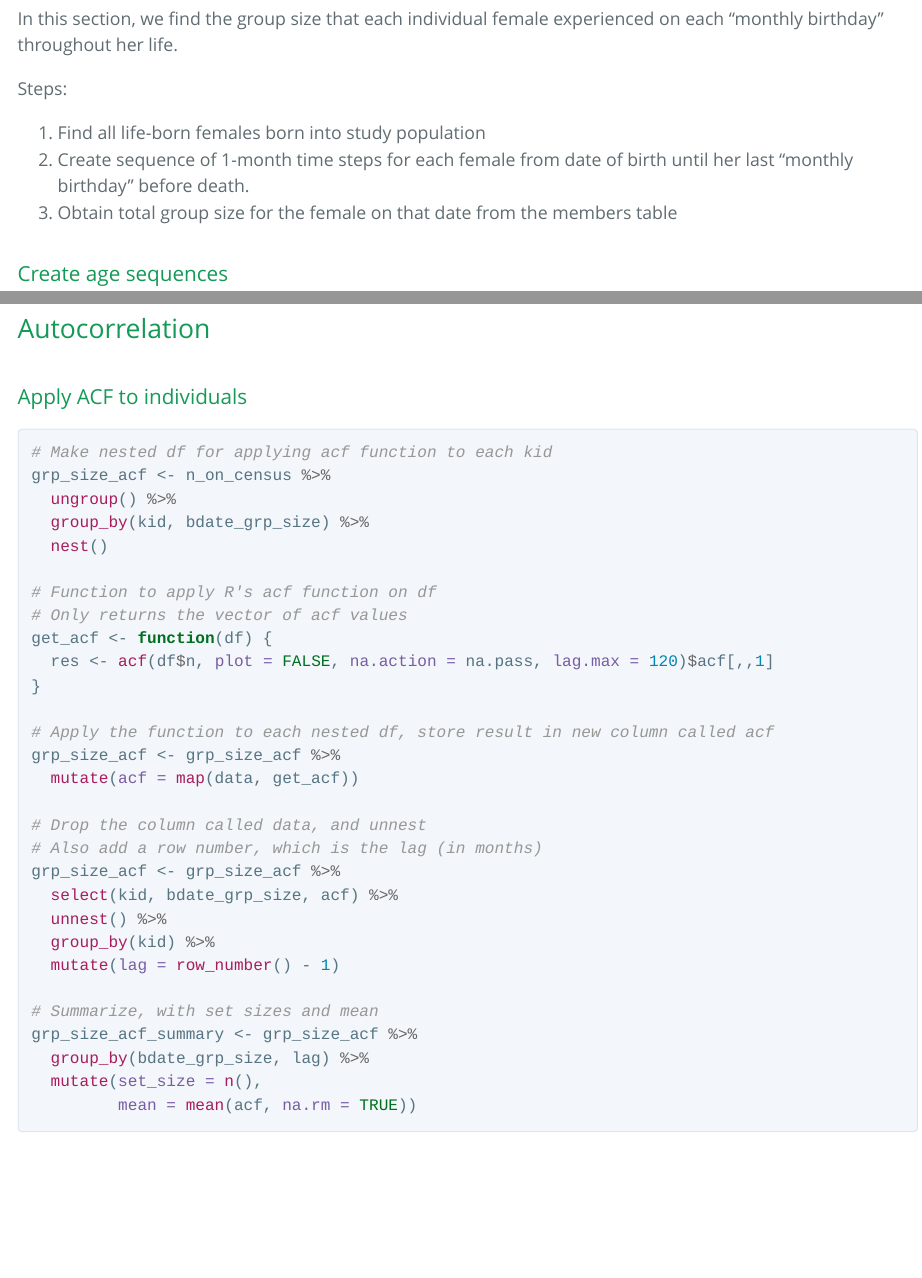
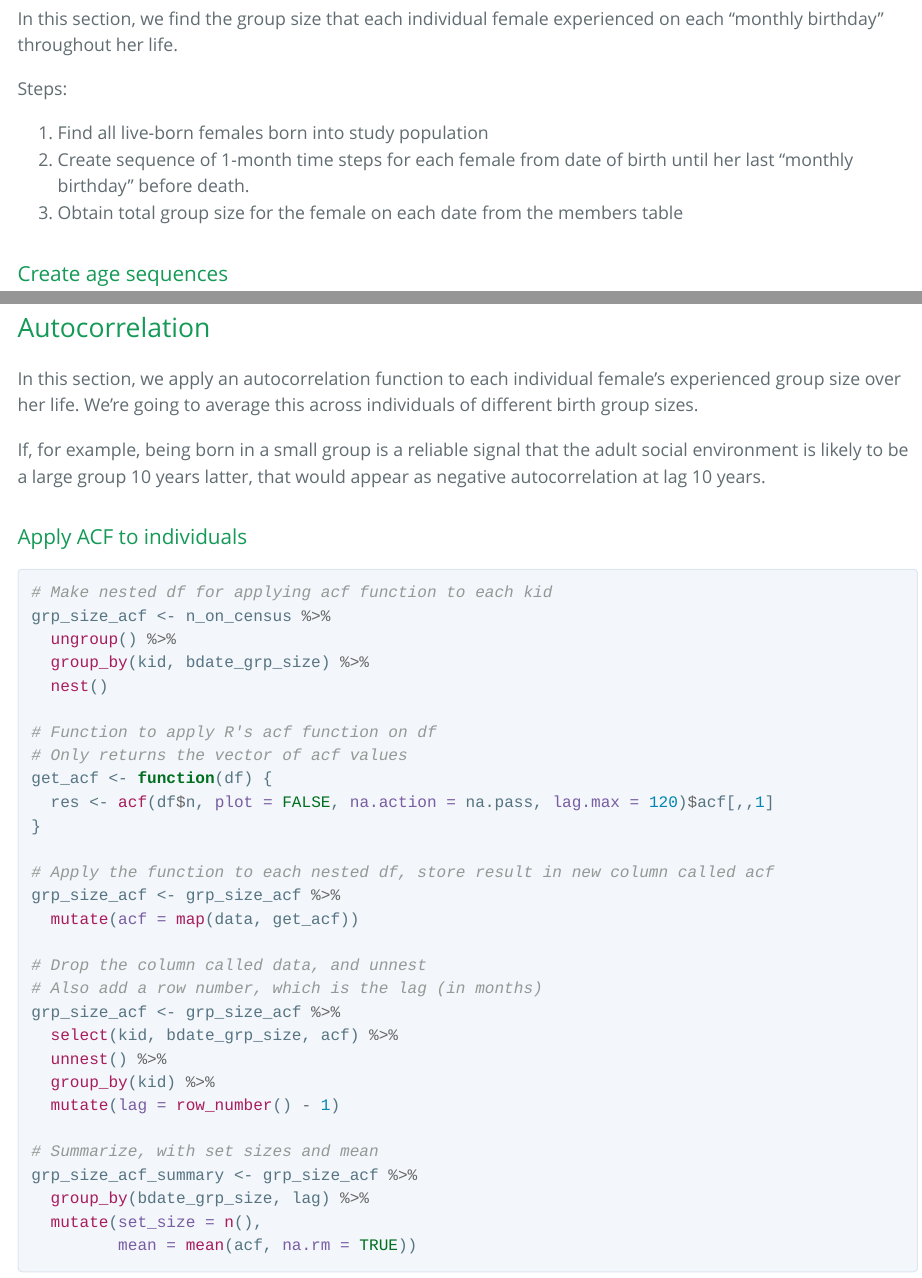
Before and after one commit to amboseli/environmental-signals, an R Markdown document (group-size-autocorr.Rmd): the page in a window 1100 px wide, from 2180 px down, and a second part further down, joined at a grey line. The pictures show the output file group-size-autocorr.html that the author committed with the source, opened offline; long lines of code are wrapped.

Commit message:
More detailed comments for group-size-autocorr

```diff
--- a/group-size-autocorr.Rmd
+++ b/group-size-autocorr.Rmd
@@ -57,9 +57,9 @@ In this section, we find the group size that each individual female experienced
 
 Steps:
 
-1. Find all life-born females born into study population
+1. Find all live-born females born into study population
 2. Create sequence of 1-month time steps for each female from date of birth until her last "monthly birthday" before death.
-3. Obtain total group size for the female on that date from the members table
+3. Obtain total group size for the female on each date from the members table
 
 ### Create age sequences
 
@@ -80,3 +84,6 @@ Steps:
+In this section, we apply an autocorrelation function to each individual female's experienced group size over her life. We're going to average this across individuals of different birth group sizes.
+
+If, for example, being born in a small group is a reliable signal that the adult social environment is likely to be a large group 10 years latter, that would appear as negative autocorrelation at lag 10 years.
 
 ### Apply ACF to individuals
 
```
Also changed, not shown: group-size-autocorr.html, group-size-autocorr.Rmd (4 more changed lines).
